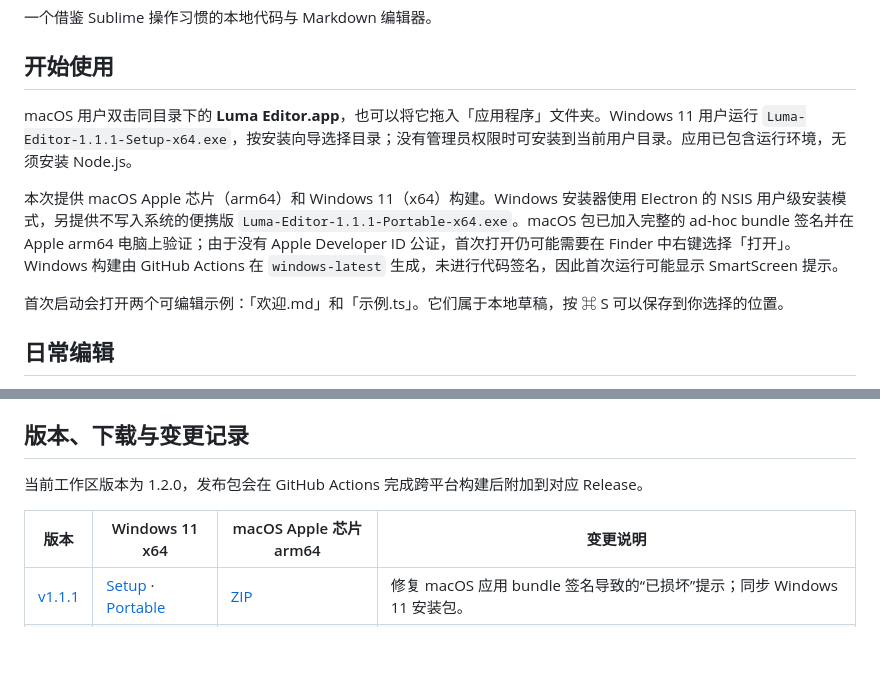
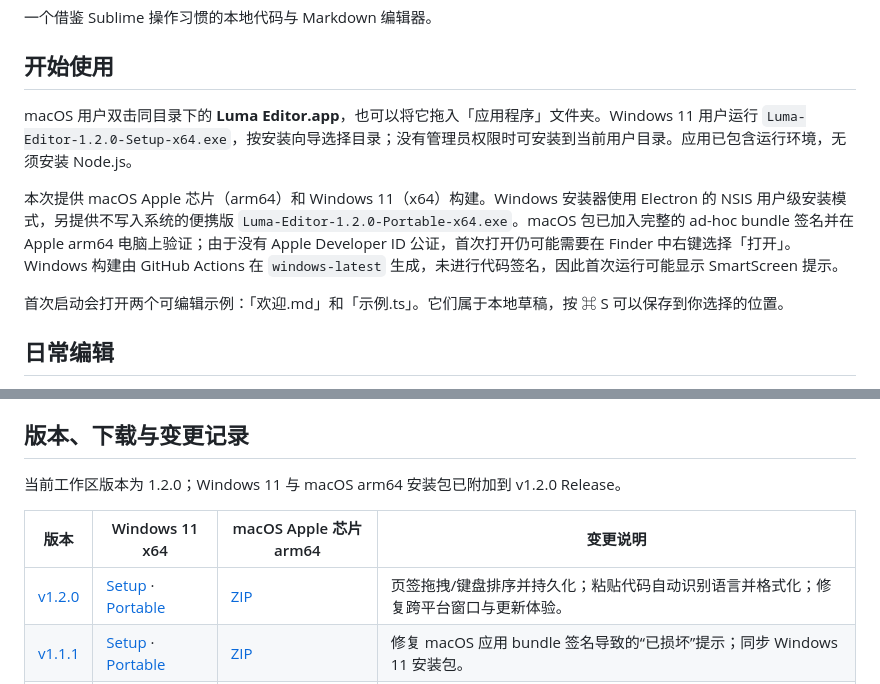
Before and after one commit to zx20170910/luma-editor, a Markdown page: README.md, 2 parts joined by grey strips. Rendered like a GitHub page; blank space fills up the shorter version.

Commit message:
docs: add v1.2.0 release downloads and notes

```diff
--- a/README.md
+++ b/README.md
@@ -4,9 +4,9 @@
 
 ## 开始使用
 
-macOS 用户双击同目录下的 **Luma Editor.app**，也可以将它拖入「应用程序」文件夹。Windows 11 用户运行 `Luma-Editor-1.1.1-Setup-x64.exe`，按安装向导选择目录；没有管理员权限时可安装到当前用户目录。应用已包含运行环境，无须安装 Node.js。
+macOS 用户双击同目录下的 **Luma Editor.app**，也可以将它拖入「应用程序」文件夹。Windows 11 用户运行 `Luma-Editor-1.2.0-Setup-x64.exe`，按安装向导选择目录；没有管理员权限时可安装到当前用户目录。应用已包含运行环境，无须安装 Node.js。
 
-本次提供 macOS Apple 芯片（arm64）和 Windows 11（x64）构建。Windows 安装器使用 Electron 的 NSIS 用户级安装模式，另提供不写入系统的便携版 `Luma-Editor-1.1.1-Portable-x64.exe`。macOS 包已加入完整的 ad-hoc bundle 签名并在 Apple arm64 电脑上验证；由于没有 Apple Developer ID 公证，首次打开仍可能需要在 Finder 中右键选择「打开」。Windows 构建由 GitHub Actions 在 `windows-latest` 生成，未进行代码签名，因此首次运行可能显示 SmartScreen 提示。
+本次提供 macOS Apple 芯片（arm64）和 Windows 11（x64）构建。Windows 安装器使用 Electron 的 NSIS 用户级安装模式，另提供不写入系统的便携版 `Luma-Editor-1.2.0-Portable-x64.exe`。macOS 包已加入完整的 ad-hoc bundle 签名并在 Apple arm64 电脑上验证；由于没有 Apple Developer ID 公证，首次打开仍可能需要在 Finder 中右键选择「打开」。Windows 构建由 GitHub Actions 在 `windows-latest` 生成，未进行代码签名，因此首次运行可能显示 SmartScreen 提示。
 
 首次启动会打开两个可编辑示例：「欢迎.md」和「示例.ts」。它们属于本地草稿，按 ⌘ S 可以保存到你选择的位置。
 
@@ -80,10 +80,11 @@ Markdown 支持标题、表格、任务列表、代码块、引用和本地栅
 
 ## 版本、下载与变更记录
 
-当前工作区版本为 1.2.0，发布包会在 GitHub Actions 完成跨平台构建后附加到对应 Release。
+当前工作区版本为 1.2.0；Windows 11 与 macOS arm64 安装包已附加到 v1.2.0 Release。
 
 | 版本 | Windows 11 x64 | macOS Apple 芯片 arm64 | 变更说明 |
 | --- | --- | --- | --- |
+| [v1.2.0](https://github.com/zx20170910/luma-editor/releases/tag/v1.2.0) | [Setup](https://github.com/zx20170910/luma-editor/releases/download/v1.2.0/Luma-Editor-1.2.0-Setup-x64.exe) · [Portable](https://github.com/zx20170910/luma-editor/releases/download/v1.2.0/Luma-Editor-1.2.0-Portable-x64.exe) | [ZIP](https://github.com/zx20170910/luma-editor/releases/download/v1.2.0/Luma-Editor-1.2.0-macOS-arm64.zip) | 页签拖拽/键盘排序并持久化；粘贴代码自动识别语言并格式化；修复跨平台窗口与更新体验。 |
 | [v1.1.1](https://github.com/zx20170910/luma-editor/releases/tag/v1.1.1) | [Setup](https://github.com/zx20170910/luma-editor/releases/download/v1.1.1/Luma-Editor-1.1.1-Setup-x64.exe) · [Portable](https://github.com/zx20170910/luma-editor/releases/download/v1.1.1/Luma-Editor-1.1.1-Portable-x64.exe) | [ZIP](https://github.com/zx20170910/luma-editor/releases/download/v1.1.1/Luma-Editor-1.1.1-macOS-arm64.zip) | 修复 macOS 应用 bundle 签名导致的“已损坏”提示；同步 Windows 11 安装包。 |
 | [v1.1.0](https://github.com/zx20170910/luma-editor/releases/tag/v1.1.0) | [Setup](https://github.com/zx20170910/luma-editor/releases/download/v1.1.0/Luma-Editor-1.1.0-Setup-x64.exe) · [Portable](https://github.com/zx20170910/luma-editor/releases/download/v1.1.0/Luma-Editor-1.1.0-Portable-x64.exe) | [ZIP](https://github.com/zx20170910/luma-editor/releases/download/v1.1.0/Luma-Editor-1.1.0-macOS-arm64.zip) | 修复侧栏拖拽宽度、移除 Windows 原生白边；增加 GitHub 更新检查和下载；补充跨平台发布记录。 |
 | [v1.0.0](https://github.com/zx20170910/luma-editor/releases/tag/v1.0.0) | [Setup](https://github.com/zx20170910/luma-editor/releases/download/v1.0.0/Luma-Editor-1.0.0-Setup-x64.exe) · [Portable](https://github.com/zx20170910/luma-editor/releases/download/v1.0.0/Luma-Editor-1.0.0-Portable-x64.exe) | [Actions 构建记录](https://github.com/zx20170910/luma-editor/actions/runs/34734549373) | 首个公开版本：多标签、Markdown 实时预览、多语言格式化、本地草稿恢复。 |
```
